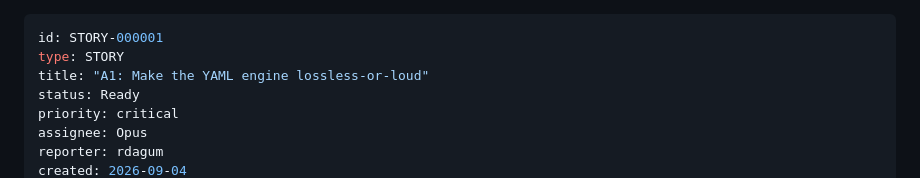
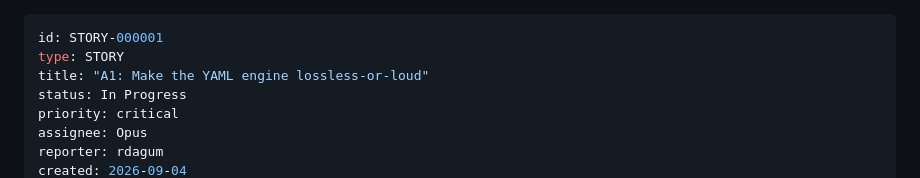
Before and after one commit to rdagum/workspec, a Markdown page: .workspec/items/STORY-000001.md, the part around one of its changes. Rendered like a GitHub page.

Commit message:
chore(workspec): start STORY-000001 A1: Make the YAML engine lossless-or-loud
Co-Authored-By: Claude Sonnet 5.5 <noreply@anthropic.com>

```diff
--- a/.workspec/items/STORY-000001.md
+++ b/.workspec/items/STORY-000001.md
@@ -2,7 +2,7 @@
 id: STORY-000001
 type: STORY
 title: "A1: Make the YAML engine lossless-or-loud"
-status: Ready
+status: In Progress
 priority: critical
 assignee: Opus
 reporter: rdagum
```
Also changed, not shown: other parts of .workspec/items/STORY-000001.md (+1 -1 lines).
